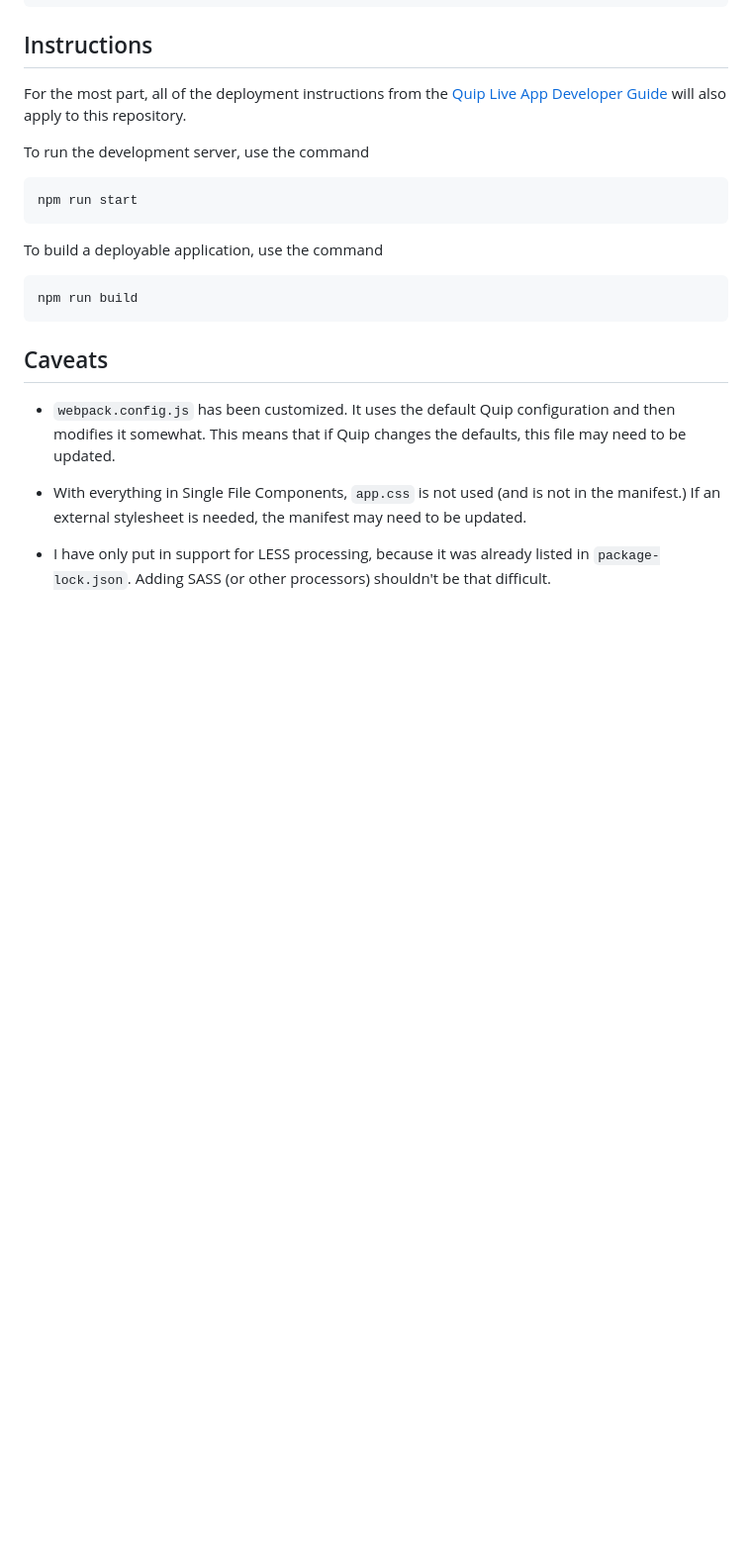
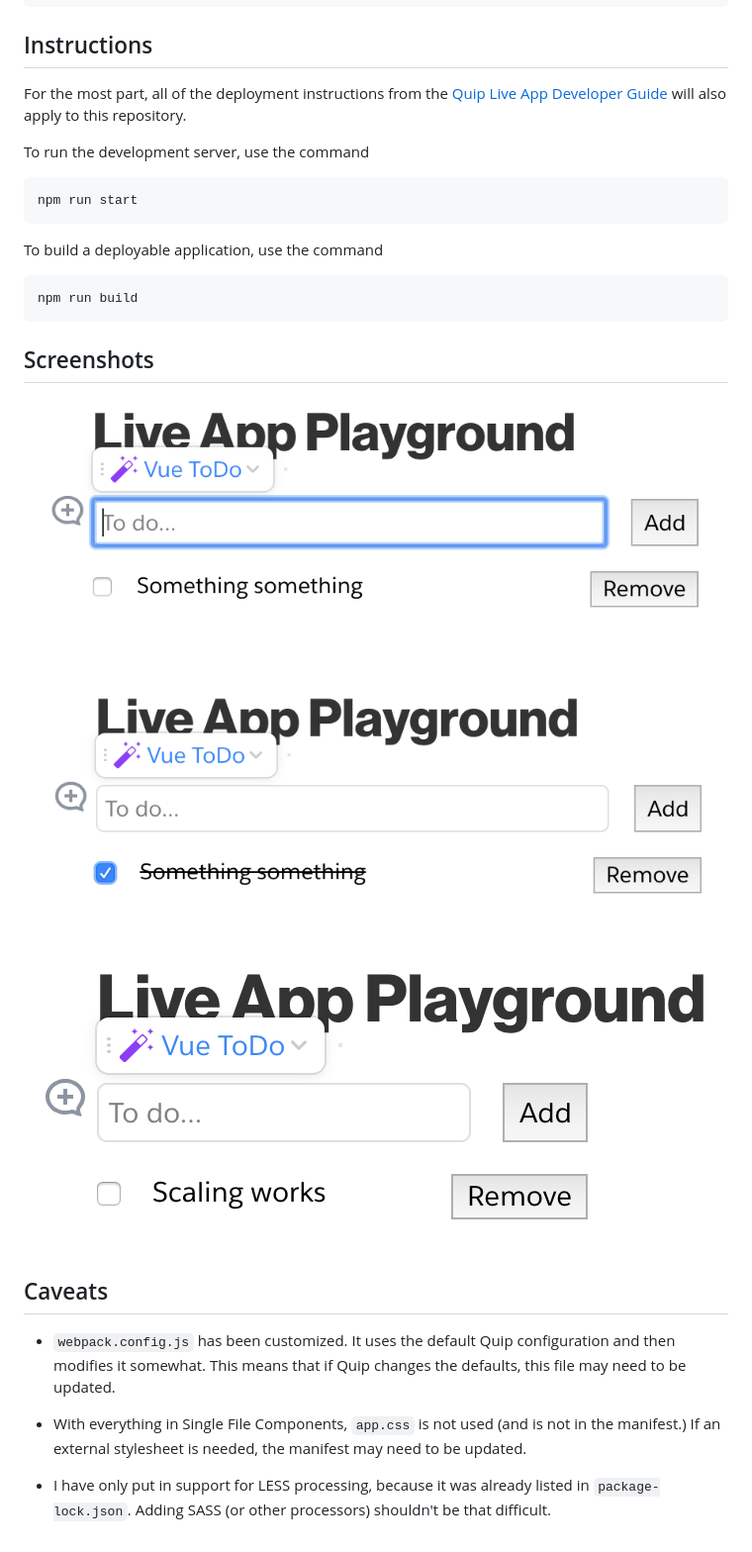
Before and after one commit to herrevilkitten/quip-todo-vue, a Markdown page: README.md, the part around the change. Shown: that part at 99% size. Rendered like a GitHub page; pictures changed too: images/todo-screenshot-1.png (added), images/todo-screenshot-2.png (added), images/todo-screenshot-3.png (added); blank space fills up the shorter version.

Commit message:
Added some screenshots

````diff
--- a/README.md
+++ b/README.md
@@ -23,6 +23,14 @@ To build a deployable application, use the command
 npm run build
 ```
 
+## Screenshots
+
+![List with item](images/todo-screenshot-1.png)
+
+![List with completed item](images/todo-screenshot-2.png)
+
+![Live App scaling is supported](images/todo-screenshot-3.png)
+
 ## Caveats
 * `webpack.config.js` has been customized.  It uses the default Quip configuration and then modifies it somewhat.  This means that if Quip changes the defaults, this file may need to be updated.
 
````
